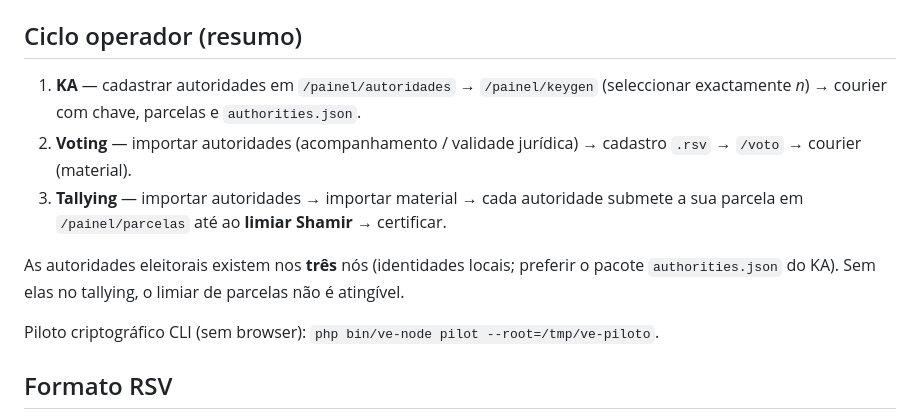
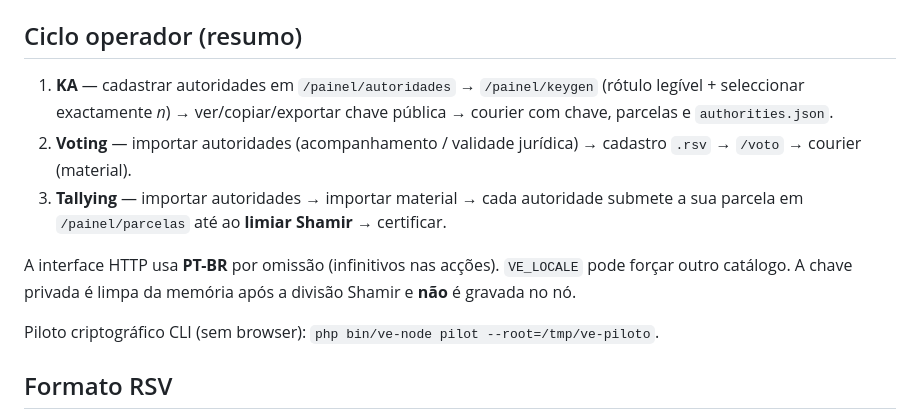
Before and after one commit to mleocunha/mleocunha, a Markdown page: relatasoft-secure-election-suite/README.md, the part around the change. GitHub-like rendering.

Commit message:
docs: ciclo KA com rótulo, chave pública e PT-BR
Co-authored-by: Mauro Leonardo Cunha <mleocunha@users.noreply.github.com>

```diff
--- a/relatasoft-secure-election-suite/README.md
+++ b/relatasoft-secure-election-suite/README.md
@@ -122,11 +122,11 @@ Documentação: [`docs/activar-standalone.md`](docs/activar-standalone.md),
 
 ## Ciclo operador (resumo)
 
-1. **KA** — cadastrar autoridades em `/painel/autoridades` → `/painel/keygen` (seleccionar exactamente *n*) → courier com chave, parcelas e `authorities.json`.
+1. **KA** — cadastrar autoridades em `/painel/autoridades` → `/painel/keygen` (rótulo legível + seleccionar exactamente *n*) → ver/copiar/exportar chave pública → courier com chave, parcelas e `authorities.json`.
 2. **Voting** — importar autoridades (acompanhamento / validade jurídica) → cadastro `.rsv` → `/voto` → courier (material).
 3. **Tallying** — importar autoridades → importar material → cada autoridade submete a sua parcela em `/painel/parcelas` até ao **limiar Shamir** → certificar.
 
-As autoridades eleitorais existem nos **três** nós (identidades locais; preferir o pacote `authorities.json` do KA). Sem elas no tallying, o limiar de parcelas não é atingível.
+A interface HTTP usa **PT-BR** por omissão (infinitivos nas acções). `VE_LOCALE` pode forçar outro catálogo. A chave privada é limpa da memória após a divisão Shamir e **não** é gravada no nó.
 
 Piloto criptográfico CLI (sem browser): `php bin/ve-node pilot --root=/tmp/ve-piloto`.
 
```
